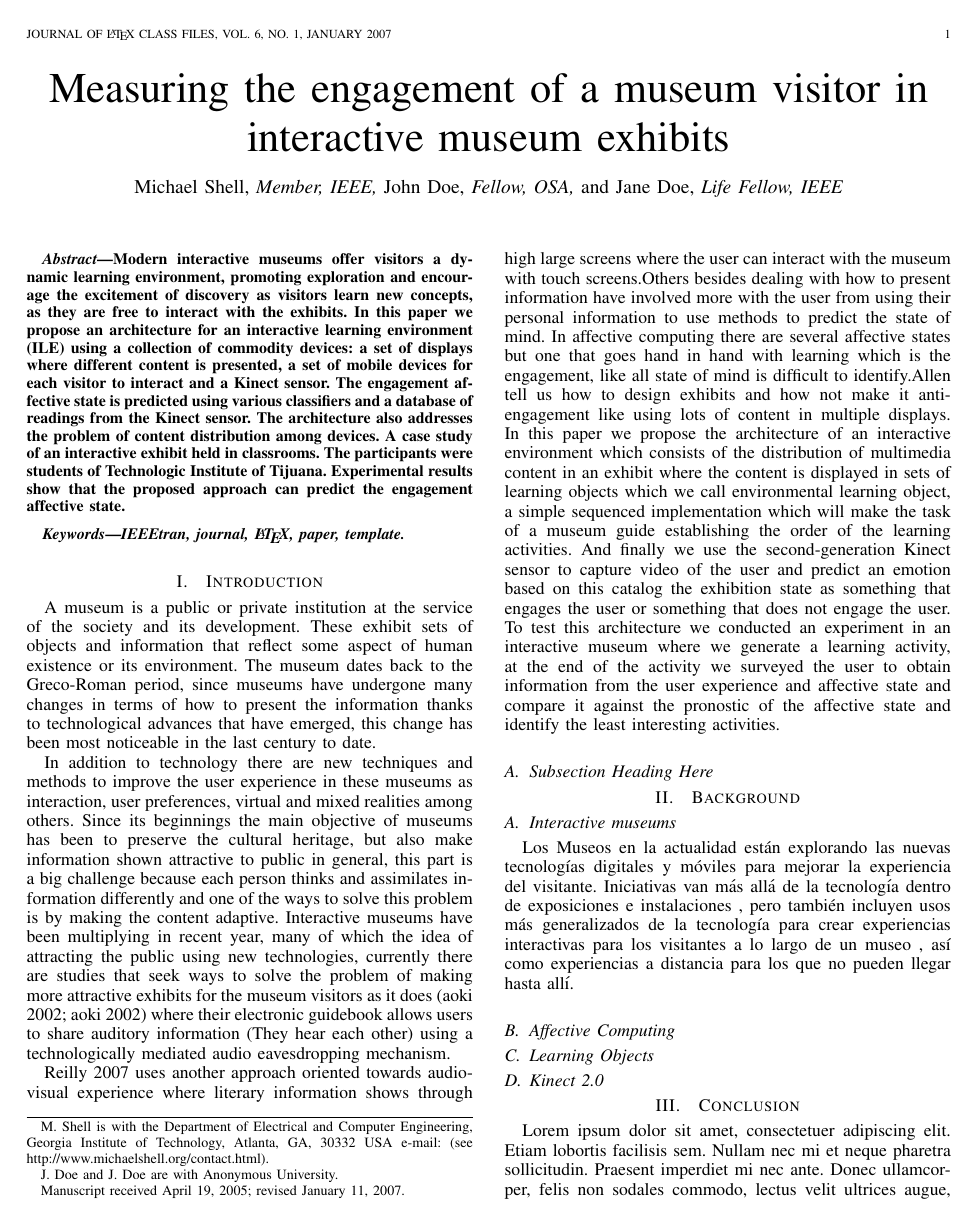
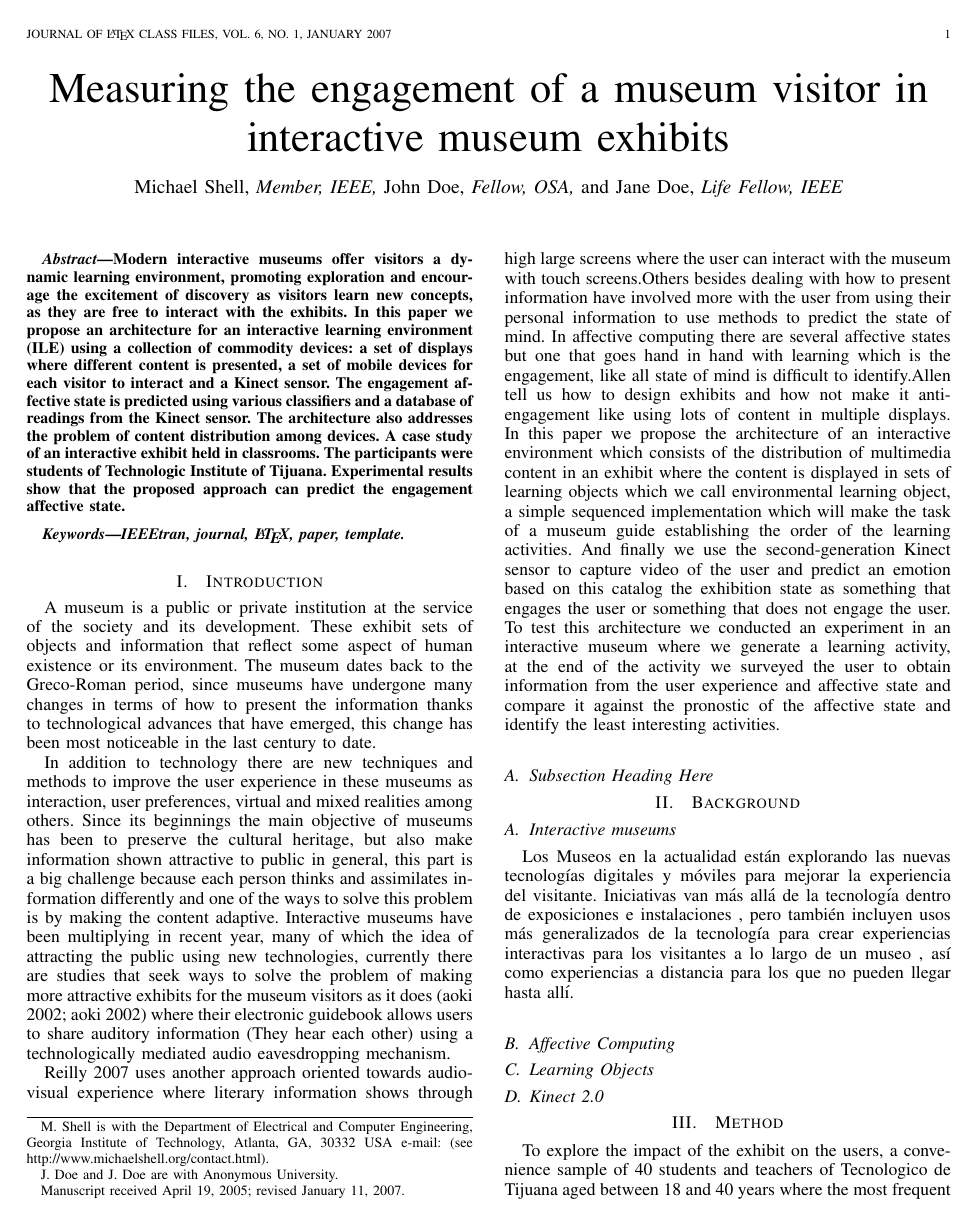
Before and after one commit to frankarce/journal-kinect, a LaTeX paper (main.tex): page 1 of 2. Compiled offline with pdfLaTeX.

Commit message:
agregando la metodologia
primer parrafo

```diff
--- a/main.tex
+++ b/main.tex
@@ -514,6 +514,9 @@ Los Museos en la actualidad están explorando las nuevas tecnologías digitales
 \subsection {Affective Computing}
 \subsection {Learning Objects}
 \subsection {Kinect 2.0}
+\section {Method}
+To explore the impact of the exhibit on the users, a convenience sample of 40 students and teachers of Tecnologico de Tijuana aged between 18 and 40 years where the most frequent age was 19 years was undertaken. Participating students completed the activity shown on the exhibit. Which consisted of two videos with the themes of video games and movies, users used the display for a period of 4 minutes 20 users on the first day and 2 on the second day. Each user was shot with a film camera and a special camera that takes additional attributes like engagement , if not watching the display and positions of the eyes or mouth .
+\section {Results}
 % needed in second column of first page if using \IEEEpubid
 %\IEEEpubidadjcol
 
```
Also changed, not shown: main.pdf, main.ps, 3 other files.
